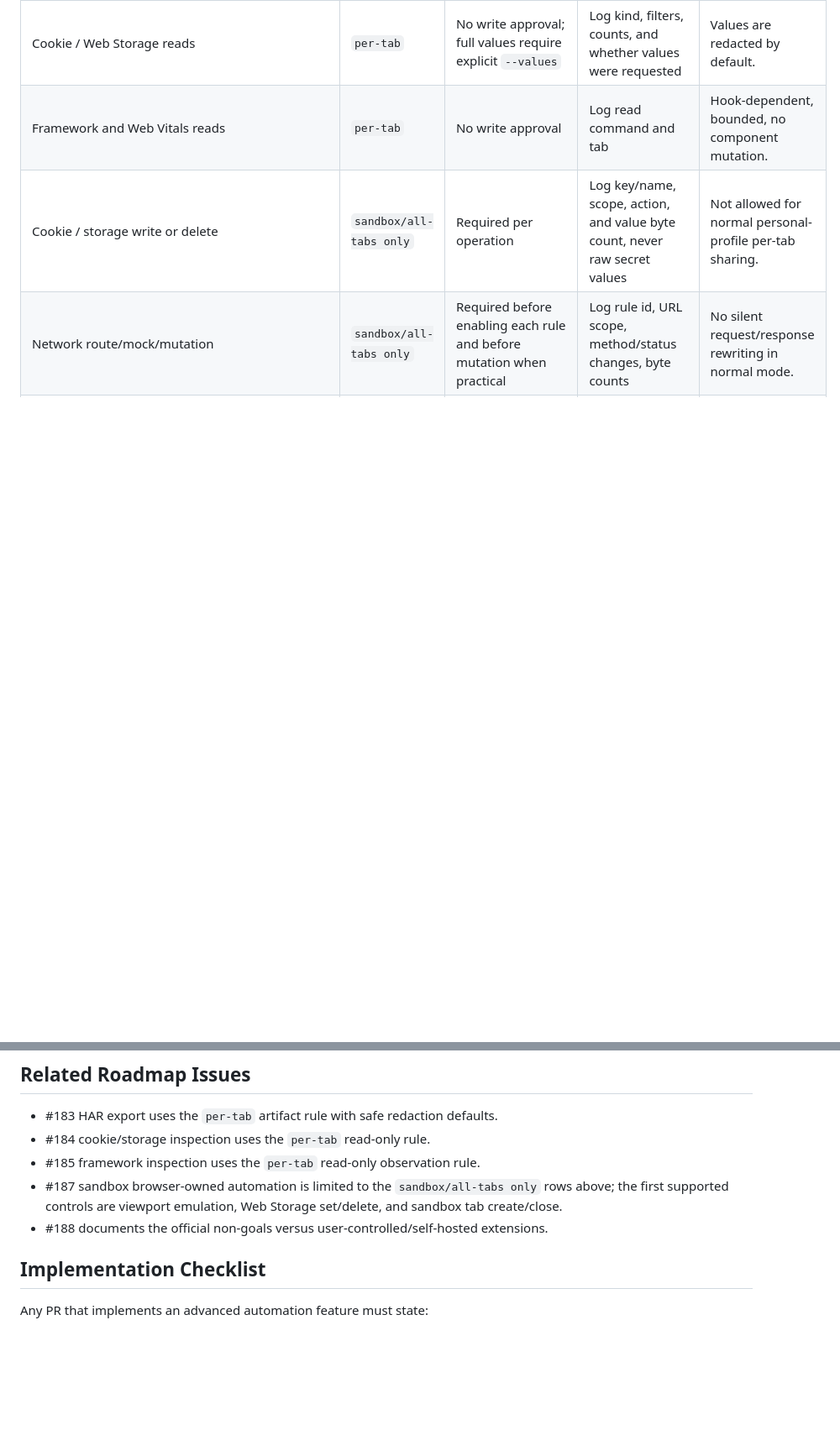
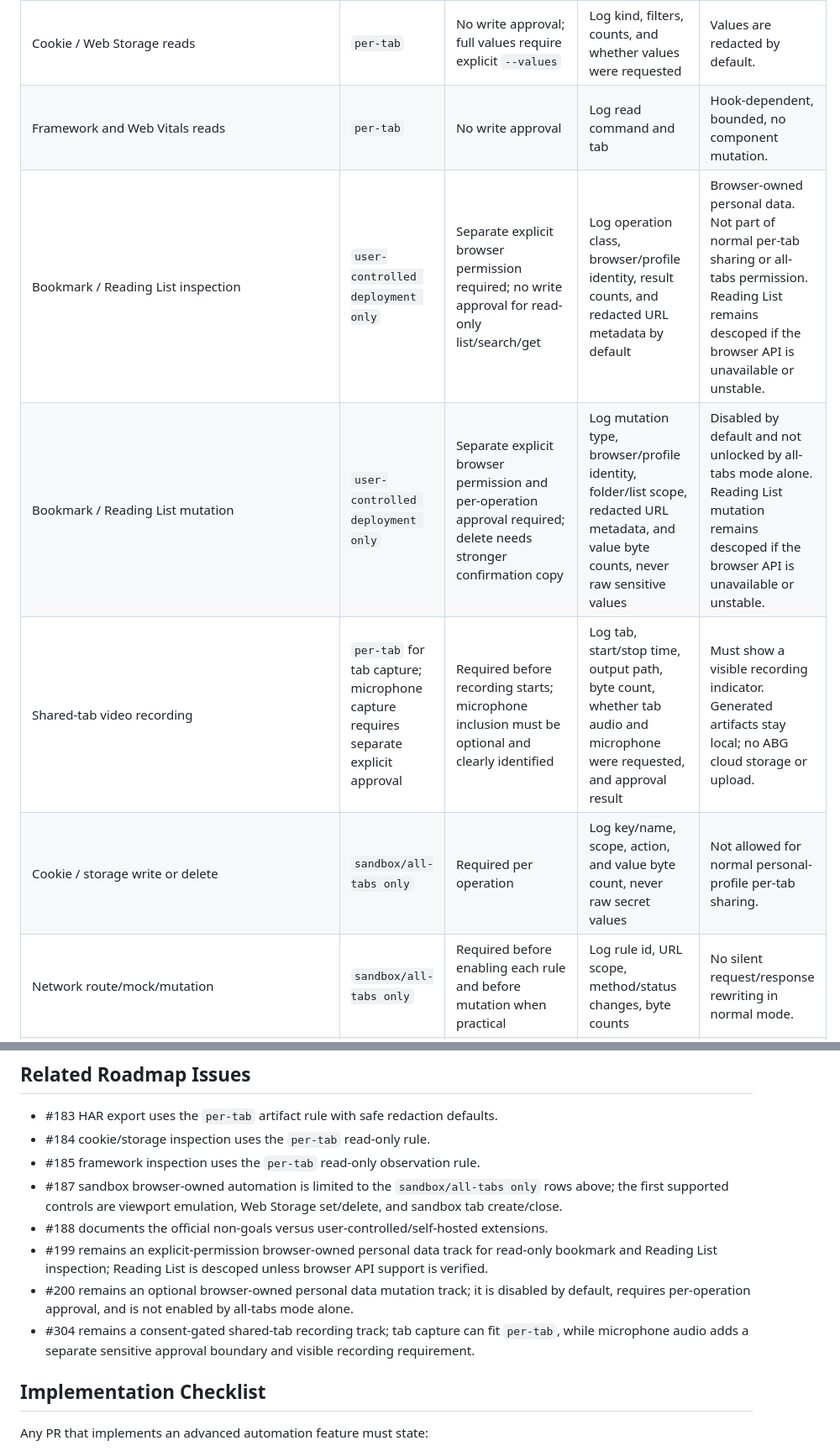
Before and after one commit to arcmanagement/agent-browser-gateway, a Markdown page: docs/ADVANCED_AUTOMATION_POLICY.md, 2 parts joined by grey strips. Shown at 84% size. GitHub-like rendering; blank space fills up the shorter version.

```diff
--- a/docs/ADVANCED_AUTOMATION_POLICY.md
+++ b/docs/ADVANCED_AUTOMATION_POLICY.md
@@ -23,6 +24,9 @@ personal browser profile.
 | Redacted HAR export | `per-tab` | No write approval; artifact generation must be explicit | Log tab, filters, redaction mode, byte size, and local path | Local filesystem only; no ABG cloud storage. |
 | Cookie / Web Storage reads | `per-tab` | No write approval; full values require explicit `--values` | Log kind, filters, counts, and whether values were requested | Values are redacted by default. |
 | Framework and Web Vitals reads | `per-tab` | No write approval | Log read command and tab | Hook-dependent, bounded, no component mutation. |
+| Bookmark / Reading List inspection | `user-controlled deployment only` | Separate explicit browser permission required; no write approval for read-only list/search/get | Log operation class, browser/profile identity, result counts, and redacted URL metadata by default | Browser-owned personal data. Not part of normal per-tab sharing or all-tabs permission. Reading List remains descoped if the browser API is unavailable or unstable. |
+| Bookmark / Reading List mutation | `user-controlled deployment only` | Separate explicit browser permission and per-operation approval required; delete needs stronger confirmation copy | Log mutation type, browser/profile identity, folder/list scope, redacted URL metadata, and value byte counts, never raw sensitive values | Disabled by default and not unlocked by all-tabs mode alone. Reading List mutation remains descoped if the browser API is unavailable or unstable. |
+| Shared-tab video recording | `per-tab` for tab capture; microphone capture requires separate explicit approval | Required before recording starts; microphone inclusion must be optional and clearly identified | Log tab, start/stop time, output path, byte count, whether tab audio and microphone were requested, and approval result | Must show a visible recording indicator. Generated artifacts stay local; no ABG cloud storage or upload. |
 | Cookie / storage write or delete | `sandbox/all-tabs only` | Required per operation | Log key/name, scope, action, and value byte count, never raw secret values | Not allowed for normal personal-profile per-tab sharing. |
 | Network route/mock/mutation | `sandbox/all-tabs only` | Required before enabling each rule and before mutation when practical | Log rule id, URL scope, method/status changes, byte counts | No silent request/response rewriting in normal mode. |
 | Init scripts / pre-page-load instrumentation | `sandbox/all-tabs only` | Required before installing/enabling script | Log script hash/source summary, URL scope, enable/disable time | Needed before navigation, so it does not fit normal per-tab consent. |
@@ -44,6 +48,12 @@ personal browser profile.
   the first supported controls are viewport emulation, Web Storage set/delete, and sandbox tab
   create/close.
 - #188 documents the official non-goals versus user-controlled/self-hosted extensions.
+- #199 remains an explicit-permission browser-owned personal data track for read-only bookmark and
+  Reading List inspection; Reading List is descoped unless browser API support is verified.
+- #200 remains an optional browser-owned personal data mutation track; it is disabled by default,
+  requires per-operation approval, and is not enabled by all-tabs mode alone.
+- #304 remains a consent-gated shared-tab recording track; tab capture can fit `per-tab`, while
+  microphone audio adds a separate sensitive approval boundary and visible recording requirement.
 
 ## Implementation Checklist
 
```
Also changed, not shown: other parts of docs/ADVANCED_AUTOMATION_POLICY.md (+1 -0 lines), README.md (+10 -2 lines), ROADMAP.md (+7 -2 lines).
